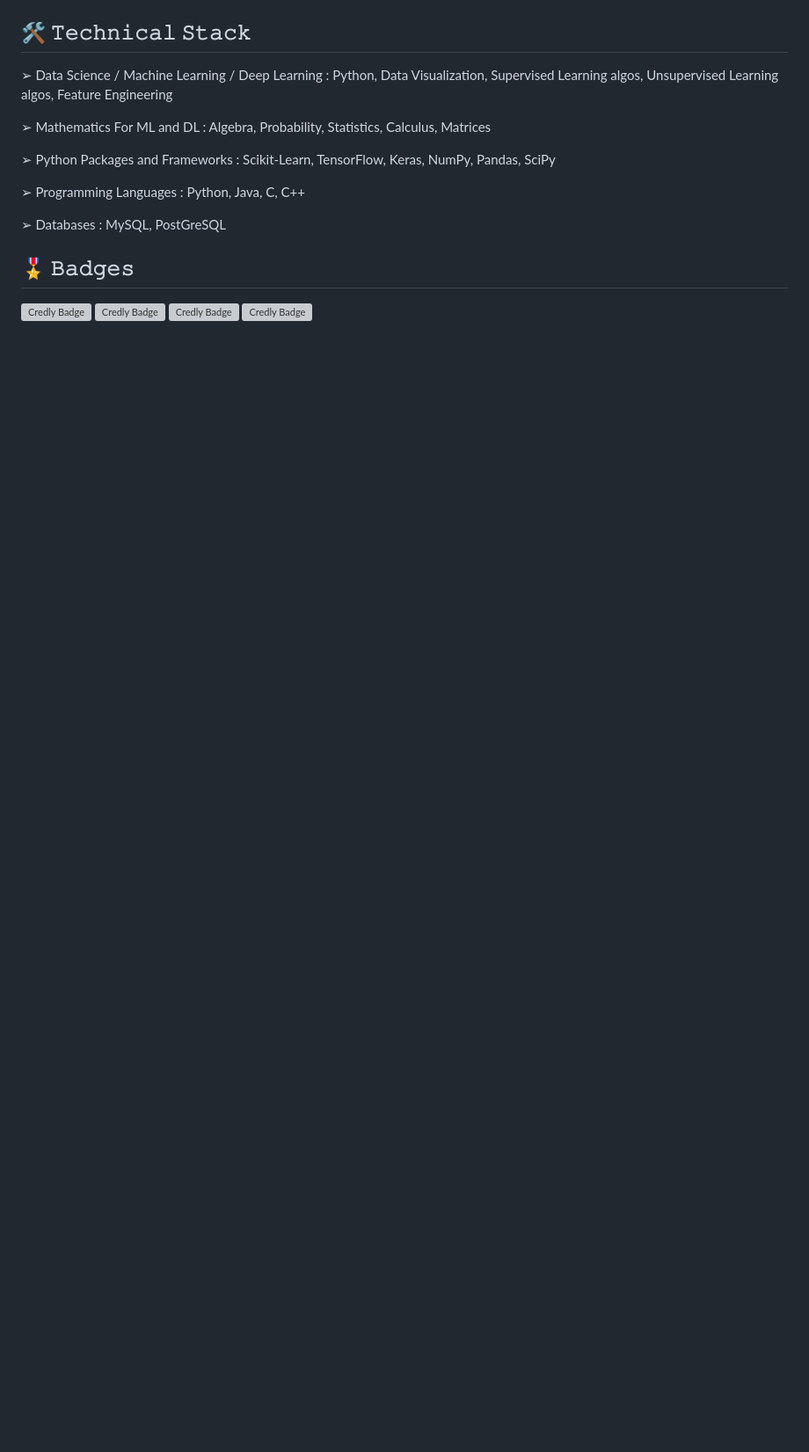
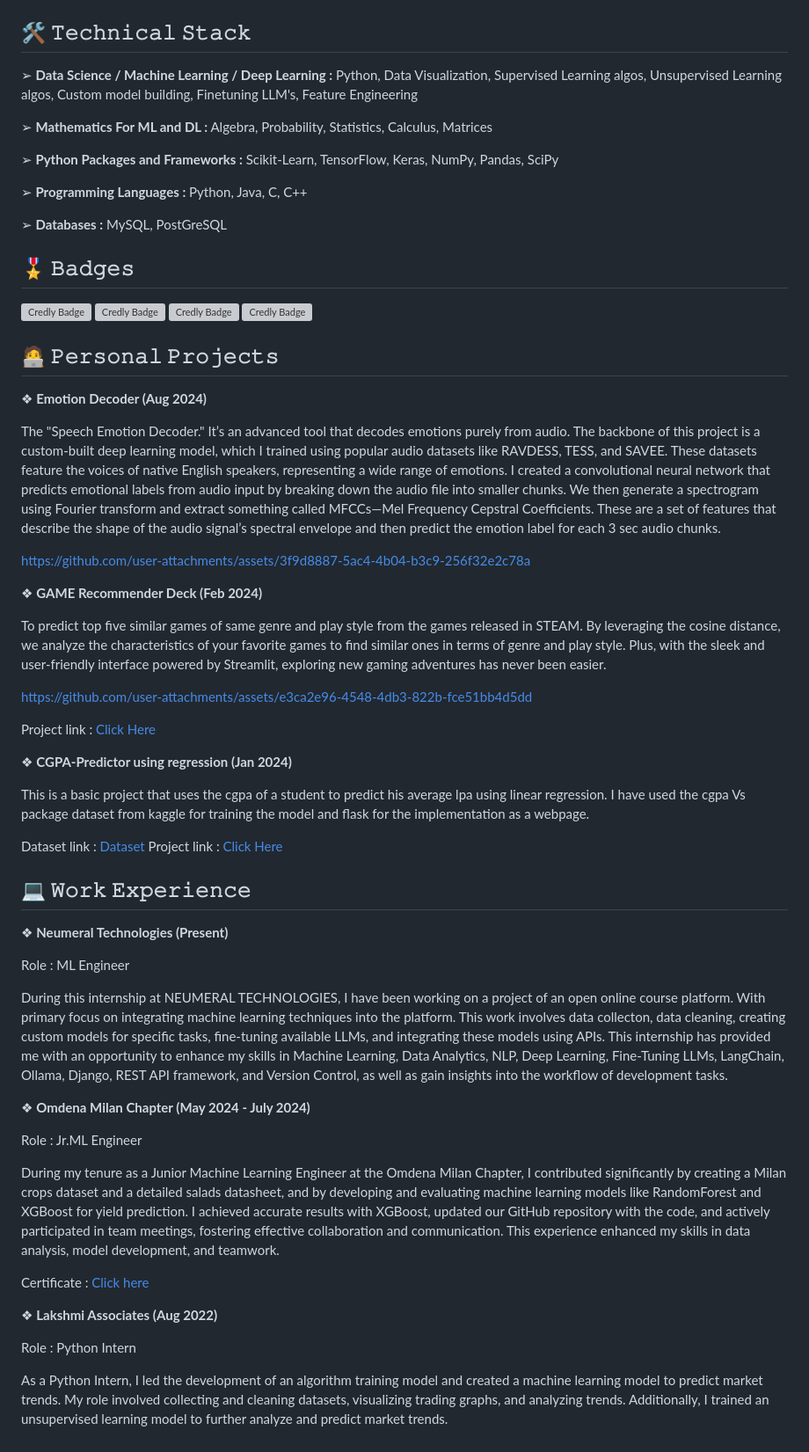
Before and after one commit to Ashikcsabu/Ashikcsabu, a Markdown page: README.md, the part around the change printed below. Shown: that part at 88% size. Rendered like a GitHub page; blank space fills up the shorter version; grey boxes are pictures that could not be loaded.

```diff
--- a/README.md
+++ b/README.md
@@ -7,31 +9,67 @@ On this GitHub, you'll find repositories reflecting my journey in AI-ML, includi
 
 ## 🛠  𝚃𝚎𝚌𝚑𝚗𝚒𝚌𝚊𝚕 𝚂𝚝𝚊𝚌𝚔
-➢ Data Science / Machine Learning / Deep Learning :
+➢ **Data Science / Machine Learning / Deep Learning :**
 Python, Data Visualization, Supervised Learning algos,
-Unsupervised Learning algos, Feature Engineering
+Unsupervised Learning algos, Custom model building, Finetuning LLM's, Feature Engineering
 
-➢ Mathematics For ML and DL : Algebra, Probability,
+➢ **Mathematics For ML and DL :** Algebra, Probability,
 Statistics, Calculus, Matrices
 
-➢ Python Packages and Frameworks : Scikit-Learn,
+➢ **Python Packages and Frameworks :** Scikit-Learn,
 TensorFlow, Keras, NumPy, Pandas, SciPy
 
-➢ Programming Languages : Python, Java, C, C++
+➢ **Programming Languages :** Python, Java, C, C++
 
-➢ Databases : MySQL, PostGreSQL
+➢ **Databases :** MySQL, PostGreSQL
 
 ## 🎖️ 𝙱𝚊𝚍𝚐𝚎𝚜
 <p align="left">
-  <a href="https://www.credly.com/badges/90bbf965-c470-49a2-ae2f-1e61c44c8d63/public_url" target="_blank">
-    <img src="https://github.com/user-attachments/assets/d068246b-5b02-4ac4-a055-f1cd00fb00fb" alt="Credly Badge" width="100" height="100"/>
-  </a>
-  <a href="https://www.credly.com/badges/4faf6109-f31f-4e1c-906b-bf67ec621ec5/public_url" target="_blank">
-    <img src="https://github.com/user-attachments/assets/5ace1412-af23-44d6-96ba-3d535385546e" alt="Credly Badge" width="100" height="100"/>
-  </a>
-  <a href="https://www.credly.com/badges/b795c439-e1fa-483e-8cb4-50c6fbed11af/public_url" target="_blank">
-    <img src="https://github.com/user-attachments/assets/7f8c7757-4305-48f1-a23e-9a5b2e4964aa" alt="Credly Badge" width="100" height="100"/>
-  </a>
-  <a href="https://www.credly.com/badges/d108b41b-528e-4199-b08b-157c5b302bde/public_url" target="_blank">
-    <img src="https://github.com/user-attachments/assets/7969e530-744b-4511-8e69-9437a40829f2" alt="Credly Badge" width="100" height="100"/>
-  </a>
+  <a href="https://www.credly.com/badges/90bbf965-c470-49a2-ae2f-1e61c44c8d63/public_url" target="_blank"><img src="https://github.com/user-attachments/assets/d068246b-5b02-4ac4-a055-f1cd00fb00fb" alt="Credly Badge" width="100" height="100"/></a>&nbsp;<a href="https://www.credly.com/badges/4faf6109-f31f-4e1c-906b-bf67ec621ec5/public_url" target="_blank"><img src="https://github.com/user-attachments/assets/5ace1412-af23-44d6-96ba-3d535385546e" alt="Credly Badge" width="100" height="100"/></a>&nbsp;<a href="https://www.credly.com/badges/b795c439-e1fa-483e-8cb4-50c6fbed11af/public_url" target="_blank"><img src="https://github.com/user-attachments/assets/7f8c7757-4305-48f1-a23e-9a5b2e4964aa" alt="Credly Badge" width="100" height="100"/></a>&nbsp;<a href="https://www.credly.com/badges/d108b41b-528e-4199-b08b-157c5b302bde/public_url" target="_blank"><img src="https://github.com/user-attachments/assets/7969e530-744b-4511-8e69-9437a40829f2" alt="Credly Badge" width="100" height="100"/></a>
 </p>
+
+## 🧑‍💻 𝙿𝚎𝚛𝚜𝚘𝚗𝚊𝚕 𝙿𝚛𝚘𝚓𝚎𝚌𝚝𝚜
+
+❖  **Emotion Decoder (Aug 2024)**
+   <p>The "Speech Emotion Decoder." It’s an advanced tool that decodes emotions purely from audio. The backbone of this project is a custom-built deep learning model, which I trained using popular audio datasets like RAVDESS, TESS, and SAVEE. These datasets feature the voices of native English speakers, representing a wide range of emotions. I created a convolutional neural network that predicts emotional labels from audio input by breaking down the audio file into smaller chunks. We then generate a spectrogram using Fourier transform and extract something called MFCCs—Mel Frequency Cepstral Coefficients. These are a set of features that describe the shape of the audio signal’s spectral envelope and then predict the emotion label for each 3 sec audio chunks.</p>
+
+
+https://github.com/user-attachments/assets/3f9d8887-5ac4-4b04-b3c9-256f32e2c78a
+
+
+
+❖  **GAME Recommender Deck (Feb 2024)**
+    <p>To predict top five similar games of same genre and play style from the games released in STEAM. By leveraging the cosine distance, we analyze the characteristics of your favorite games to find similar ones in terms of genre and play style. Plus, with the sleek and user-friendly interface powered by Streamlit, exploring new gaming adventures has never been easier.</p>
+
+
+https://github.com/user-attachments/assets/e3ca2e96-4548-4db3-822b-fce51bb4d5dd
+
+Project link : [Click Here](https://github.com/Ashikcsabu/GAME-recommender-ACS)
+
+
+❖  **CGPA-Predictor using regression (Jan 2024)**
+   <p>This is a basic project that uses the cgpa of a student to predict his average lpa using linear regression. I have used the cgpa Vs package dataset from kaggle for training the model and flask for the implementation as a webpage.</p>
+
+  Dataset link : [Dataset](https://www.kaggle.com/datasets/parvmodi/cgpa-vs-package-in-lpa)
+  Project link : [Click Here](https://github.com/Ashikcsabu/Ashikcsabu/tree/main/CGPA_PREDICTOR)
+
+## 💻 𝚆𝚘𝚛𝚔 𝙴𝚡𝚙𝚎𝚛𝚒𝚎𝚗𝚌𝚎
+
+❖  **Neumeral Technologies (Present)**
+
+Role : ML Engineer
+
+During this internship at NEUMERAL TECHNOLOGIES, I have been working on a project of an open online course platform. With primary focus on integrating machine learning techniques into the platform. This work involves data collecton, data cleaning, creating custom models for specific tasks, fine-tuning available LLMs, and integrating these models using APIs. This internship has provided me with an opportunity to enhance my skills in Machine Learning, Data Analytics, NLP, Deep Learning, Fine-Tuning LLMs, LangChain, Ollama, Django, REST API framework, and Version Control, as well as gain insights into the workflow of development tasks.
+
+❖  **Omdena Milan Chapter (May 2024 - July 2024)**
+
+Role : Jr.ML Engineer
+
+During my tenure as a Junior Machine Learning Engineer at the Omdena Milan Chapter, I contributed significantly by creating a Milan crops dataset and a detailed salads datasheet, and by developing and evaluating machine learning models like RandomForest and XGBoost for yield prediction. I achieved accurate results with XGBoost, updated our GitHub repository with the code, and actively participated in team meetings, fostering effective collaboration and communication. This experience enhanced my skills in data analysis, model development, and teamwork.
+
+Certificate : [Click here](https://confirm.omdena.com/LC6vpny)
+
+❖  **Lakshmi Associates (Aug 2022)**
+
+Role : Python Intern
+
+As a Python Intern, I led the development of an algorithm training model and created a machine learning model to predict market trends. My role involved collecting and cleaning datasets, visualizing trading graphs, and analyzing trends. Additionally, I trained an unsupervised learning model to further analyze and predict market trends.
```
Also changed, not shown: other parts of README.md (+3 -1 lines).
